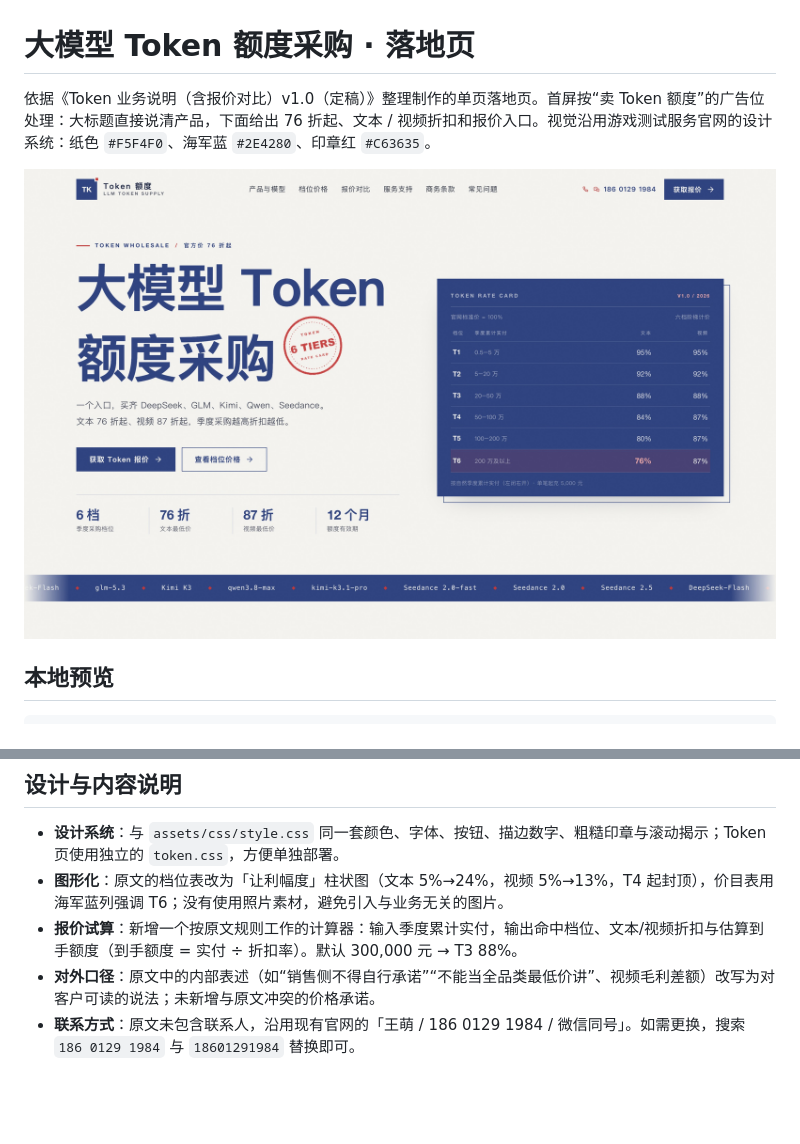
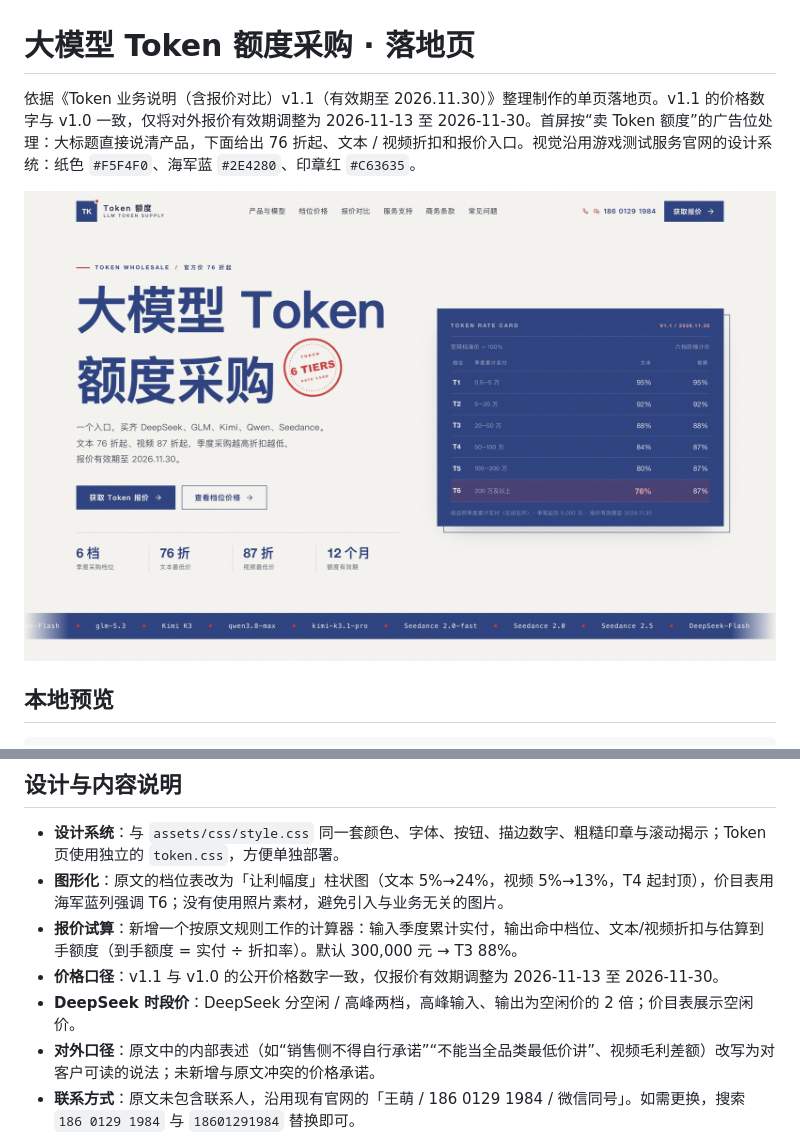
Before and after one commit to zhizhuer9110/game-qa-site, a Markdown page: token/README.md, 2 parts joined by grey strips. Drawn GitHub-style; pictures changed too: token/preview/desktop.jpg; blank space fills up the shorter version.

Commit message:
Token 页更新至 V1.1：报价有效期至 2026-11-30，补充 DeepSeek 高峰价说明

```diff
--- a/token/README.md
+++ b/token/README.md
@@ -1,6 +1,6 @@
 # 大模型 Token 额度采购 · 落地页
 
-依据《Token 业务说明（含报价对比）v1.0（定稿）》整理制作的单页落地页。首屏按“卖 Token 额度”的广告位处理：大标题直接说清产品，下面给出 76 折起、文本 / 视频折扣和报价入口。视觉沿用游戏测试服务官网的设计系统：纸色 `#F5F4F0`、海军蓝 `#2E4280`、印章红 `#C63635`。
+依据《Token 业务说明（含报价对比）v1.1（有效期至 2026.11.30）》整理制作的单页落地页。v1.1 的价格数字与 v1.0 一致，仅将对外报价有效期调整为 2026-11-13 至 2026-11-30。首屏按“卖 Token 额度”的广告位处理：大标题直接说清产品，下面给出 76 折起、文本 / 视频折扣和报价入口。视觉沿用游戏测试服务官网的设计系统：纸色 `#F5F4F0`、海军蓝 `#2E4280`、印章红 `#C63635`。
 
 ![桌面端预览](preview/desktop.jpg)
 
@@ -45,6 +45,8 @@ token/
 - **设计系统**：与 `assets/css/style.css` 同一套颜色、字体、按钮、描边数字、粗糙印章与滚动揭示；Token 页使用独立的 `token.css`，方便单独部署。
 - **图形化**：原文的档位表改为「让利幅度」柱状图（文本 5%→24%，视频 5%→13%，T4 起封顶），价目表用海军蓝列强调 T6；没有使用照片素材，避免引入与业务无关的图片。
 - **报价试算**：新增一个按原文规则工作的计算器：输入季度累计实付，输出命中档位、文本/视频折扣与估算到手额度（到手额度 = 实付 ÷ 折扣率）。默认 300,000 元 → T3 88%。
+- **价格口径**：v1.1 与 v1.0 的公开价格数字一致，仅报价有效期调整为 2026-11-13 至 2026-11-30。
+- **DeepSeek 时段价**：DeepSeek 分空闲 / 高峰两档，高峰输入、输出为空闲价的 2 倍；价目表展示空闲价。
 - **对外口径**：原文中的内部表述（如“销售侧不得自行承诺”“不能当全品类最低价讲”、视频毛利差额）改写为对客户可读的说法；未新增与原文冲突的价格承诺。
 - **联系方式**：原文未包含联系人，沿用现有官网的「王萌 / 186 0129 1984 / 微信同号」。如需更换，搜索 `186 0129 1984` 与 `18601291984` 替换即可。
 
```
Also changed, not shown: token/assets/og-cover.jpg, token/preview/mobile.jpg, 2 other files.
